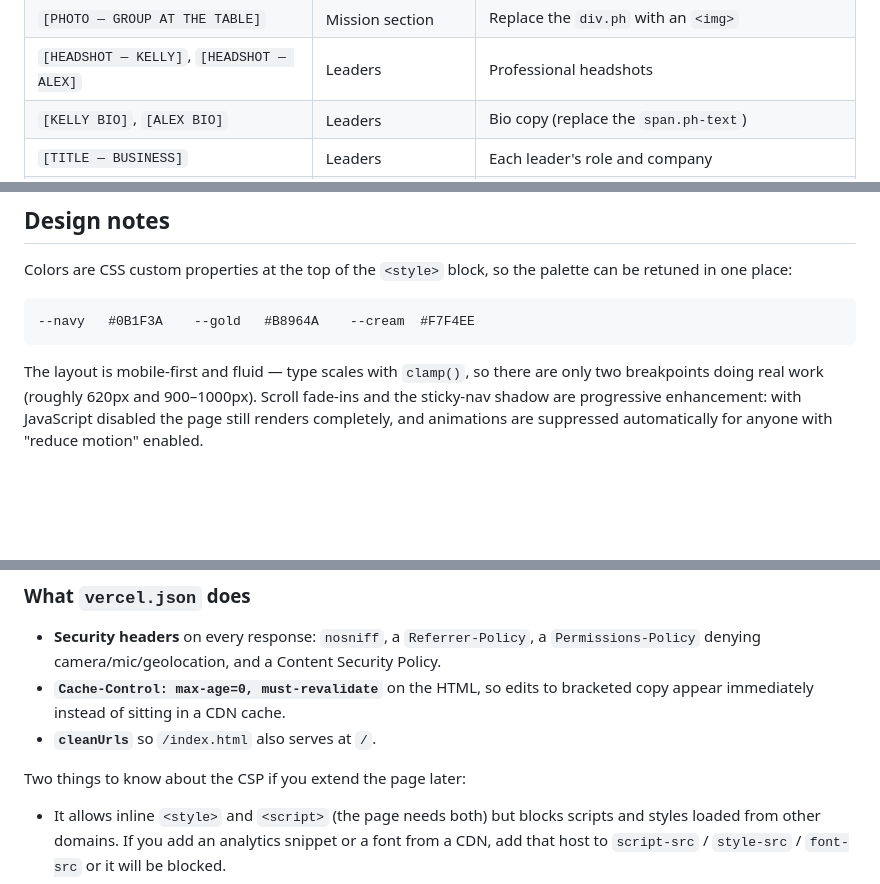
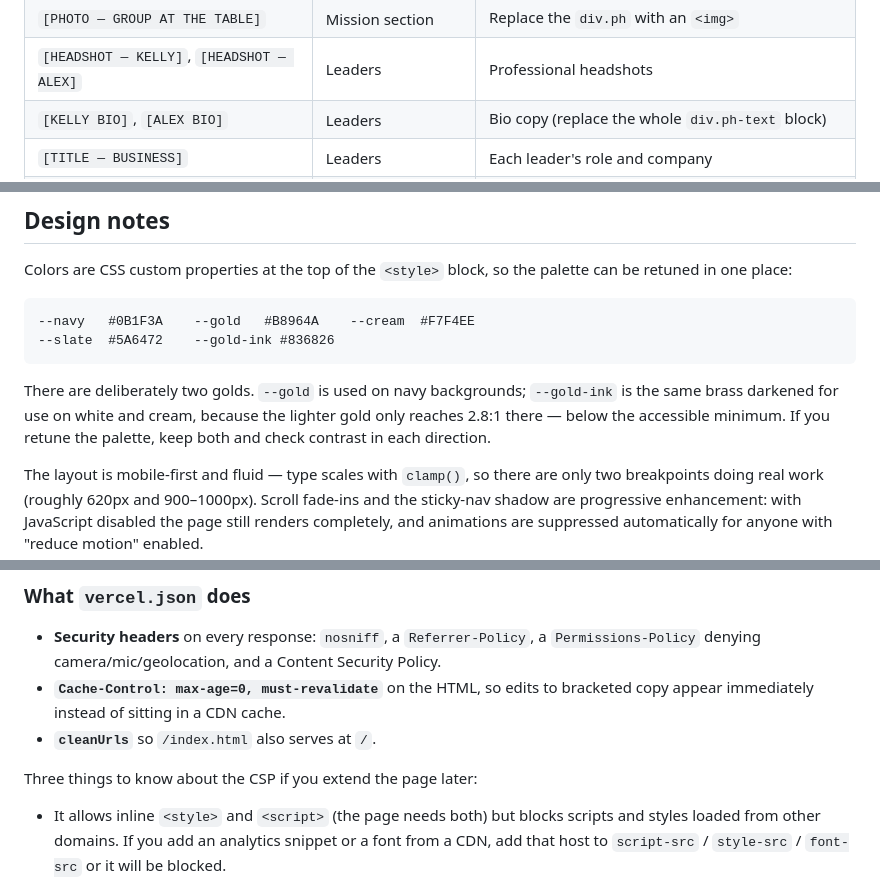
Before and after one commit to CeibaAdmin/Jesus-Is-My-Ceo, a Markdown page: README.md, 3 parts joined by grey strips. Drawn GitHub-style; blank space fills up the shorter version.

Commit message:
Correct README palette and placeholder details
Document both gold tokens and why --gold-ink exists, fix the leader bio
placeholder reference to match the current markup, and fix a miscount.

Co-Authored-By: Claude Opus 5 <noreply@anthropic.com>
Claude-Session: https://claude.ai/code/session_01KWsWCY7a5WQRVz515uLmwQ

````diff
--- a/README.md
+++ b/README.md
@@ -30,7 +30,7 @@ What's waiting on real copy:
 | `[DAY/TIME]`, `[LOCATION]` | Hero logistics strip, contact section | Meeting day, time, and place |
 | `[PHOTO — GROUP AT THE TABLE]` | Mission section | Replace the `div.ph` with an `<img>` |
 | `[HEADSHOT — KELLY]`, `[HEADSHOT — ALEX]` | Leaders | Professional headshots |
-| `[KELLY BIO]`, `[ALEX BIO]` | Leaders | Bio copy (replace the `span.ph-text`) |
+| `[KELLY BIO]`, `[ALEX BIO]` | Leaders | Bio copy (replace the whole `div.ph-text` block) |
 | `[TITLE — BUSINESS]` | Leaders | Each leader's role and company |
 | Directory cards | Business Directory | All 8 entries are **sample data** — swap in real member businesses and remove the `[Sample entries]` badge |
 | `[15 MIN]` etc. | How It Works | Real segment timings, or delete the `span.chip` elements |
@@ -55,7 +55,13 @@ be retuned in one place:
 
 ```
 --navy   #0B1F3A    --gold   #B8964A    --cream  #F7F4EE
+--slate  #5A6472    --gold-ink #836826
 ```
+
+There are deliberately two golds. `--gold` is used on navy backgrounds;
+`--gold-ink` is the same brass darkened for use on white and cream, because the
+lighter gold only reaches 2.8:1 there — below the accessible minimum. If you retune
+the palette, keep both and check contrast in each direction.
 
 The layout is mobile-first and fluid — type scales with `clamp()`, so there are only two
 breakpoints doing real work (roughly 620px and 900–1000px). Scroll fade-ins and the
@@ -125,7 +131,7 @@ npx vercel dev
   copy appear immediately instead of sitting in a CDN cache.
 - **`cleanUrls`** so `/index.html` also serves at `/`.
 
-Two things to know about the CSP if you extend the page later:
+Three things to know about the CSP if you extend the page later:
 
 - It allows inline `<style>` and `<script>` (the page needs both) but blocks scripts and
   styles loaded from other domains. If you add an analytics snippet or a font from a CDN,
````
